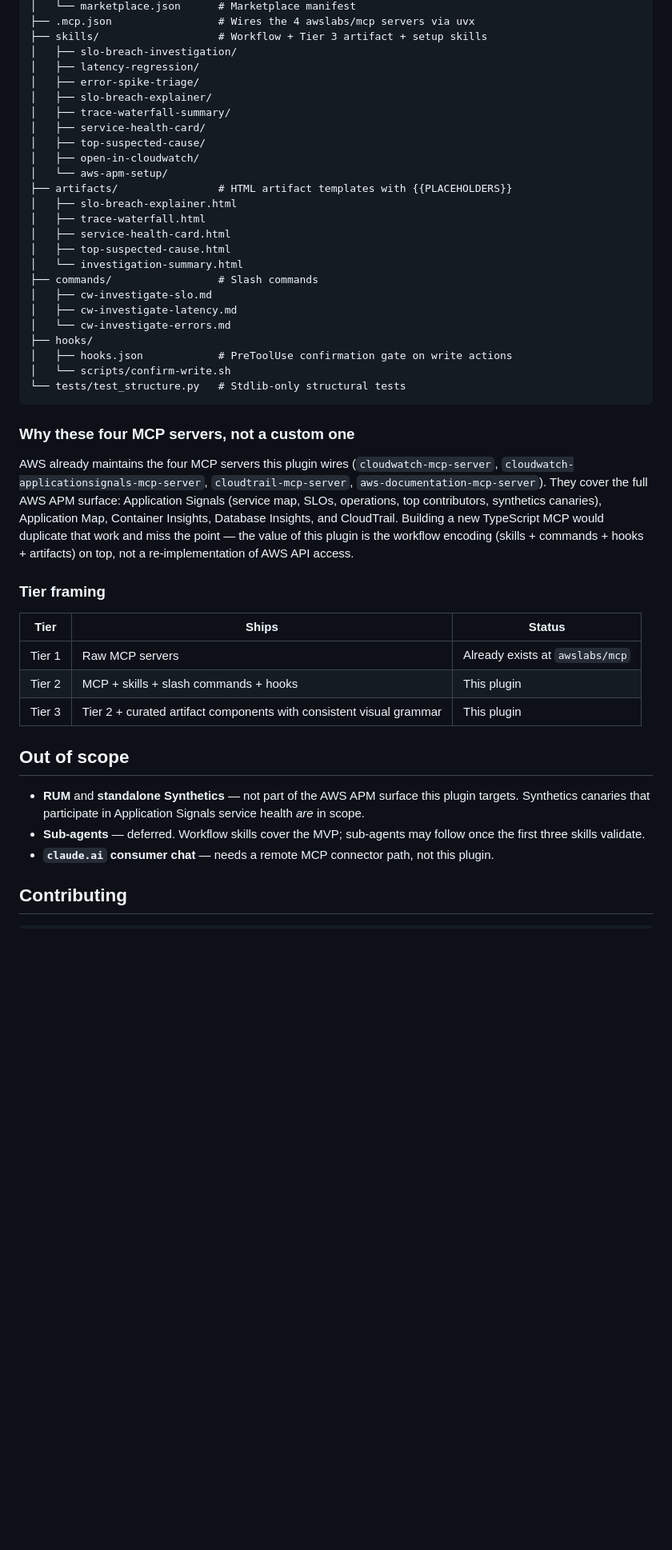
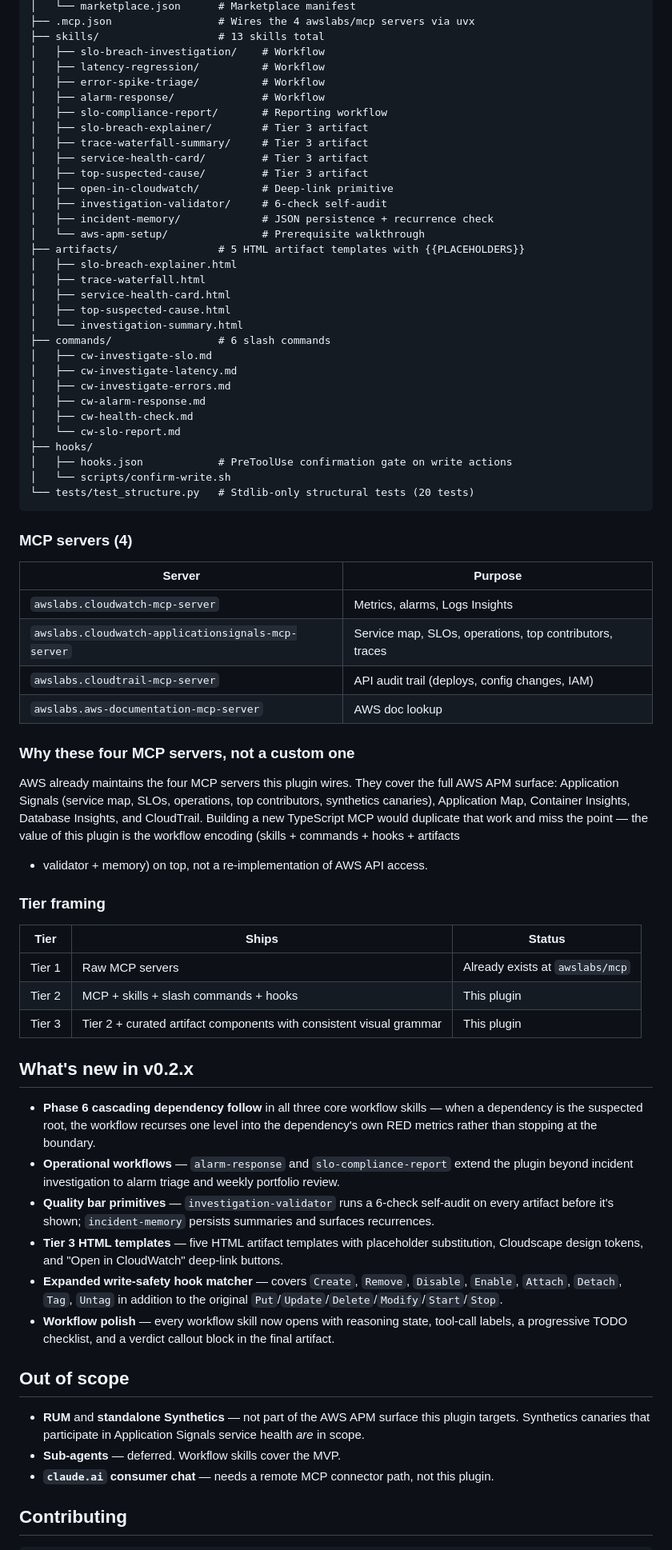
Before and after one commit to hmiglani30-bot/aws-apm-claude-plugin, a Markdown page: README.md, the part around one of its changes. Shown at 80% size. Rendered like a GitHub page; blank space fills up the shorter version.

````diff
--- a/README.md
+++ b/README.md
@@ -147,41 +196,55 @@ aws-apm-claude-plugin/
 │   └── marketplace.json      # Marketplace manifest
 ├── .mcp.json                 # Wires the 4 awslabs/mcp servers via uvx
-├── skills/                   # Workflow + Tier 3 artifact + setup skills
-│   ├── slo-breach-investigation/
-│   ├── latency-regression/
-│   ├── error-spike-triage/
-│   ├── slo-breach-explainer/
-│   ├── trace-waterfall-summary/
-│   ├── service-health-card/
-│   ├── top-suspected-cause/
-│   ├── open-in-cloudwatch/
-│   └── aws-apm-setup/
-├── artifacts/                # HTML artifact templates with {{PLACEHOLDERS}}
+├── skills/                   # 13 skills total
+│   ├── slo-breach-investigation/    # Workflow
+│   ├── latency-regression/          # Workflow
+│   ├── error-spike-triage/          # Workflow
+│   ├── alarm-response/              # Workflow
+│   ├── slo-compliance-report/       # Reporting workflow
+│   ├── slo-breach-explainer/        # Tier 3 artifact
+│   ├── trace-waterfall-summary/     # Tier 3 artifact
+│   ├── service-health-card/         # Tier 3 artifact
+│   ├── top-suspected-cause/         # Tier 3 artifact
+│   ├── open-in-cloudwatch/          # Deep-link primitive
+│   ├── investigation-validator/     # 6-check self-audit
+│   ├── incident-memory/             # JSON persistence + recurrence check
+│   └── aws-apm-setup/               # Prerequisite walkthrough
+├── artifacts/                # 5 HTML artifact templates with {{PLACEHOLDERS}}
 │   ├── slo-breach-explainer.html
 │   ├── trace-waterfall.html
 │   ├── service-health-card.html
 │   ├── top-suspected-cause.html
 │   └── investigation-summary.html
-├── commands/                 # Slash commands
+├── commands/                 # 6 slash commands
 │   ├── cw-investigate-slo.md
 │   ├── cw-investigate-latency.md
-│   └── cw-investigate-errors.md
+│   ├── cw-investigate-errors.md
+│   ├── cw-alarm-response.md
+│   ├── cw-health-check.md
+│   └── cw-slo-report.md
 ├── hooks/
 │   ├── hooks.json            # PreToolUse confirmation gate on write actions
 │   └── scripts/confirm-write.sh
-└── tests/test_structure.py   # Stdlib-only structural tests
+└── tests/test_structure.py   # Stdlib-only structural tests (20 tests)
 ```
+
+### MCP servers (4)
+
+| Server | Purpose |
+|---|---|
+| `awslabs.cloudwatch-mcp-server` | Metrics, alarms, Logs Insights |
+| `awslabs.cloudwatch-applicationsignals-mcp-server` | Service map, SLOs, operations, top contributors, traces |
+| `awslabs.cloudtrail-mcp-server` | API audit trail (deploys, config changes, IAM) |
+| `awslabs.aws-documentation-mcp-server` | AWS doc lookup |
 
 ### Why these four MCP servers, not a custom one
 
-AWS already maintains the four MCP servers this plugin wires (`cloudwatch-mcp-server`,
-`cloudwatch-applicationsignals-mcp-server`, `cloudtrail-mcp-server`,
-`aws-documentation-mcp-server`). They cover the full AWS APM surface: Application
-Signals (service map, SLOs, operations, top contributors, synthetics canaries),
-Application Map, Container Insights, Database Insights, and CloudTrail. Building a new
-TypeScript MCP would duplicate that work and miss the point — the value of this plugin
-is the workflow encoding (skills + commands + hooks + artifacts) on top, not a
-re-implementation of AWS API access.
+AWS already maintains the four MCP servers this plugin wires. They cover the full AWS
+APM surface: Application Signals (service map, SLOs, operations, top contributors,
+synthetics canaries), Application Map, Container Insights, Database Insights, and
+CloudTrail. Building a new TypeScript MCP would duplicate that work and miss the point —
+the value of this plugin is the workflow encoding (skills + commands + hooks + artifacts
++ validator + memory) on top, not a re-implementation of AWS API access.
 
 ### Tier framing
 
@@ -191,13 +254,31 @@ re-implementation of AWS API access.
 | Tier 2 | MCP + skills + slash commands + hooks | This plugin |
 | Tier 3 | Tier 2 + curated artifact components with consistent visual grammar | This plugin |
 
+## What's new in v0.2.x
+
+- **Phase 6 cascading dependency follow** in all three core workflow skills — when a
+  dependency is the suspected root, the workflow recurses one level into the dependency's
+  own RED metrics rather than stopping at the boundary.
+- **Operational workflows** — `alarm-response` and `slo-compliance-report` extend the
+  plugin beyond incident investigation to alarm triage and weekly portfolio review.
+- **Quality bar primitives** — `investigation-validator` runs a 6-check self-audit on
+  every artifact before it's shown; `incident-memory` persists summaries and surfaces
+  recurrences.
+- **Tier 3 HTML templates** — five HTML artifact templates with placeholder substitution,
+  Cloudscape design tokens, and "Open in CloudWatch" deep-link buttons.
+- **Expanded write-safety hook matcher** — covers `Create`, `Remove`, `Disable`,
+  `Enable`, `Attach`, `Detach`, `Tag`, `Untag` in addition to the original
+  `Put`/`Update`/`Delete`/`Modify`/`Start`/`Stop`.
+- **Workflow polish** — every workflow skill now opens with reasoning state, tool-call
+  labels, a progressive TODO checklist, and a verdict callout block in the final
+  artifact.
+
 ## Out of scope
 
 - **RUM** and **standalone Synthetics** — not part of the AWS APM surface this plugin
   targets. Synthetics canaries that participate in Application Signals service health
   *are* in scope.
-- **Sub-agents** — deferred. Workflow skills cover the MVP; sub-agents may follow once
-  the first three skills validate.
+- **Sub-agents** — deferred. Workflow skills cover the MVP.
 - **`claude.ai` consumer chat** — needs a remote MCP connector path, not this plugin.
 
 ## Contributing
````
Also changed, not shown: other parts of README.md (+88 -35 lines).
